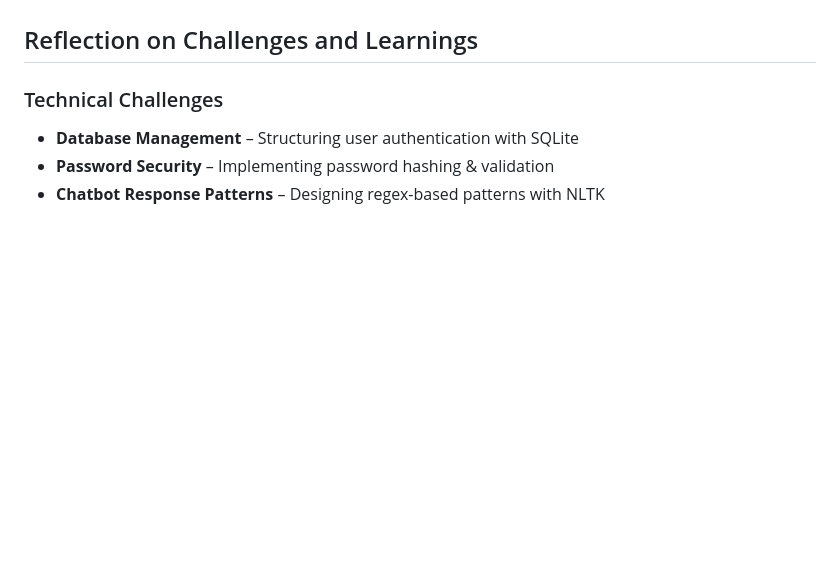
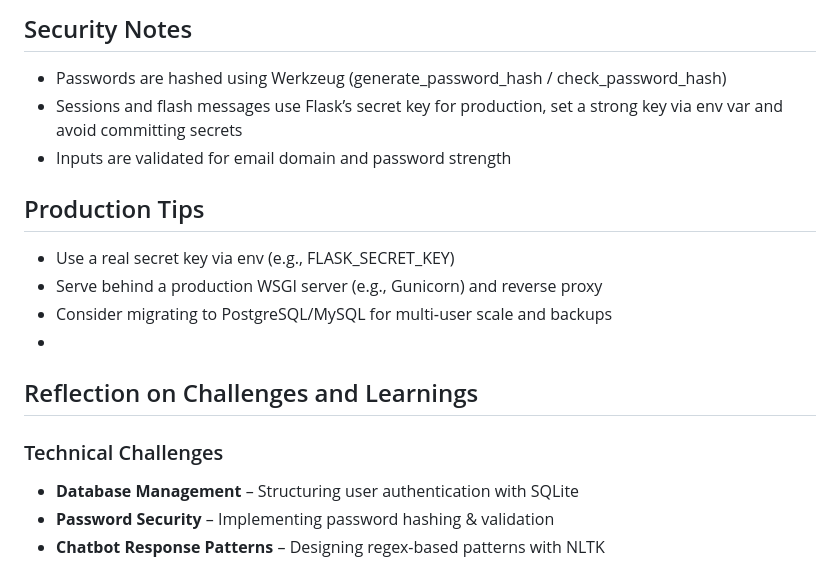
Before and after one commit to vaen0001-dot/High5, a Markdown page: README.md, the part around the change printed below. GitHub-like rendering; blank space fills up the shorter version.

```diff
--- a/README.md
+++ b/README.md
@@ -131,4 +163,14 @@ users – stores employee accounts (id, name, worker_id, department, email, pass
 
+## Security Notes
+- Passwords are hashed using Werkzeug (generate_password_hash / check_password_hash)
+- Sessions and flash messages use Flask’s secret key for production, set a strong key via env var and avoid committing secrets
+- Inputs are validated for email domain and password strength
+
+## Production Tips
+- Use a real secret key via env (e.g., FLASK_SECRET_KEY)
+- Serve behind a production WSGI server (e.g., Gunicorn) and reverse proxy
+- Consider migrating to PostgreSQL/MySQL for multi‑user scale and backups
+-
 ## Reflection on Challenges and Learnings
 ### Technical Challenges
 - **Database Management** – Structuring user authentication with SQLite
```
Also changed, not shown: other parts of README.md (+49 -17 lines).
